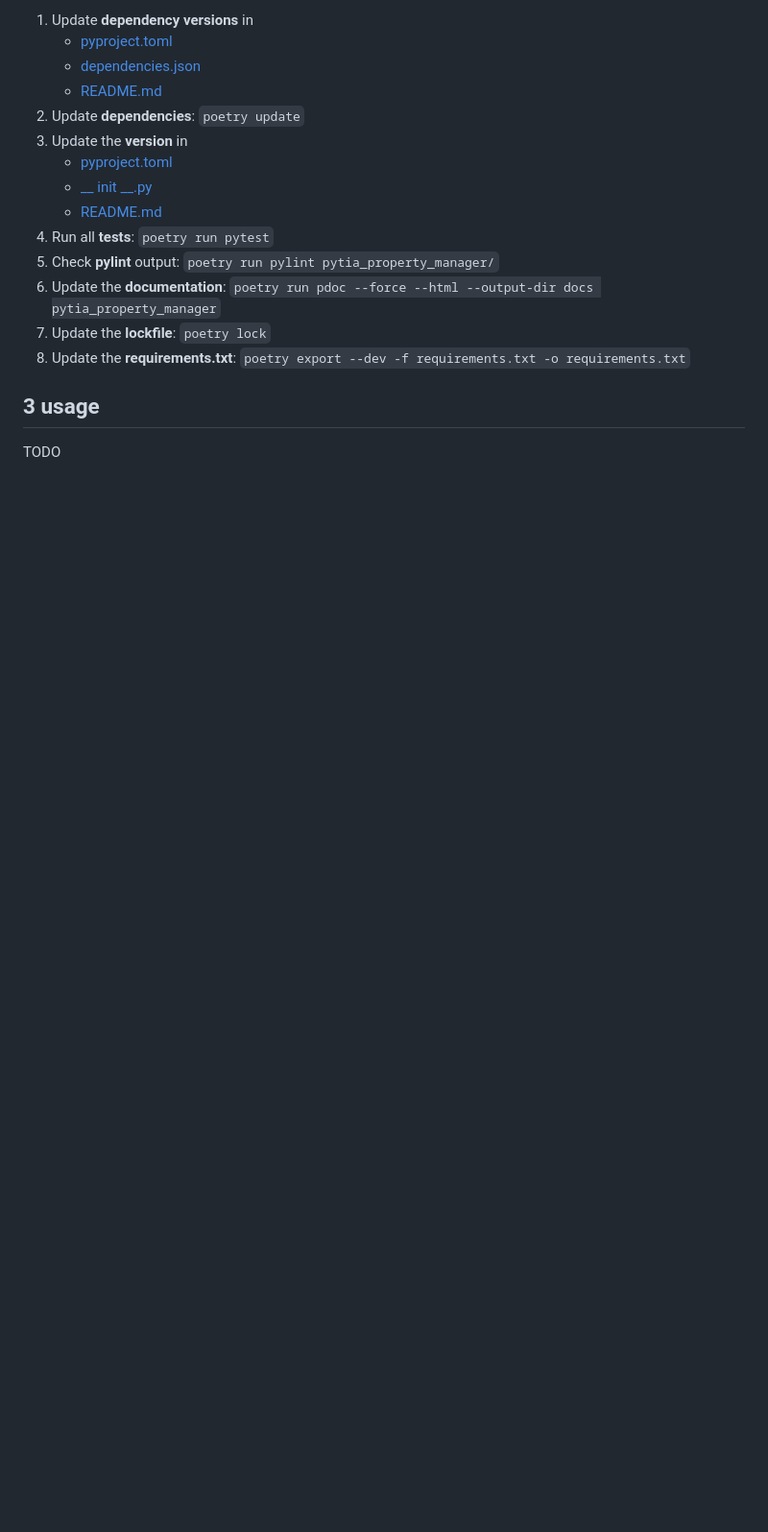
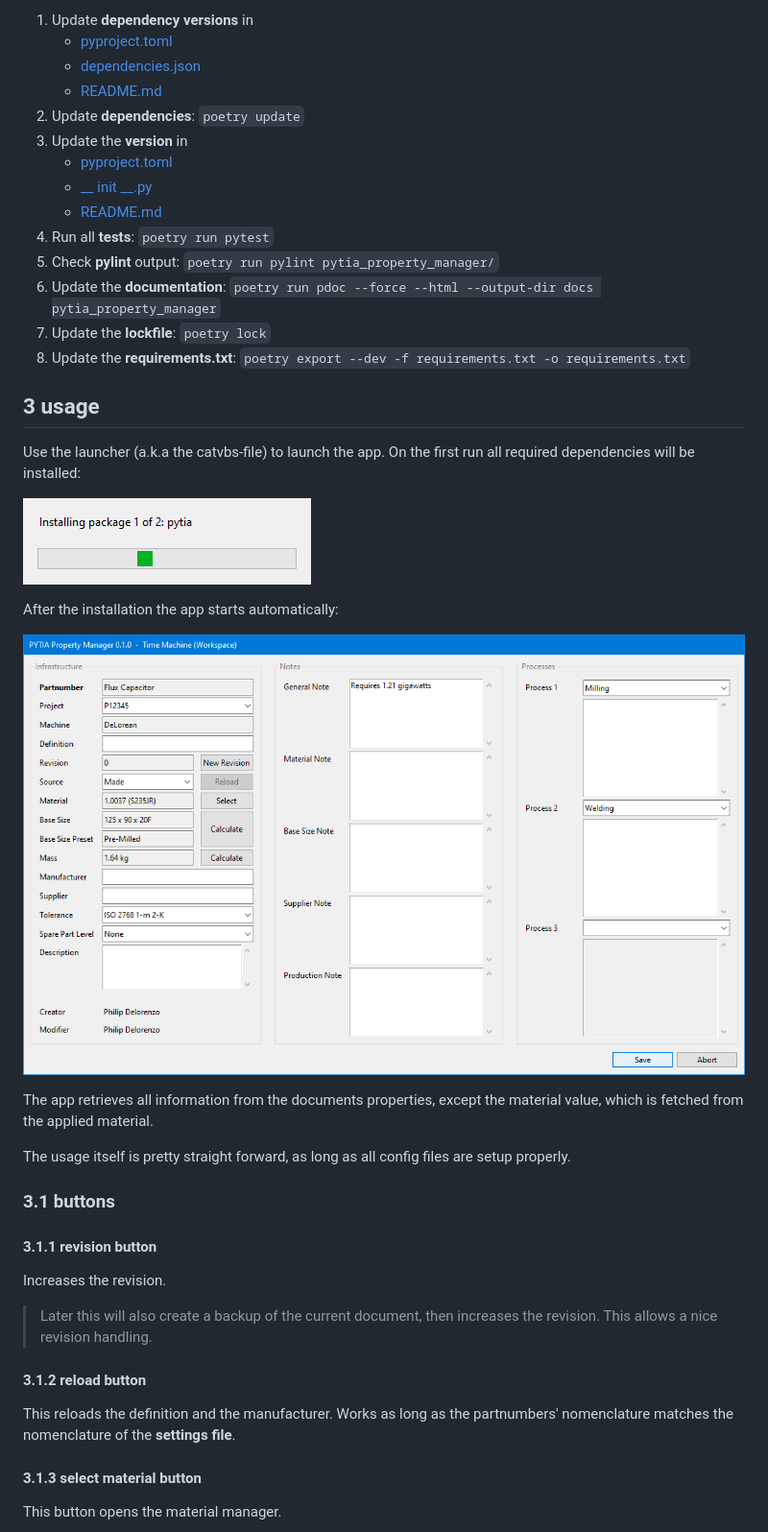
Before and after one commit to deloarts/pytia-property-manager, a Markdown page: README.md, the part around the change printed below. Shown: that part at 96% size. Rendered like a GitHub page; pictures changed too: assets/images/app.png (added), assets/images/installer.png (added); blank space fills up the shorter version.

Commit message:
Add usage documentation

```diff
--- a/README.md
+++ b/README.md
@@ -164,4 +164,31 @@ On a new revision, do the following:
 
 ## 3 usage
 
-TODO
+Use the launcher (a.k.a the catvbs-file) to launch the app. On the first run all required dependencies will be installed:
+
+![Installer](assets/images/installer.png)
+
+After the installation the app starts automatically:
+
+![App](assets/images/app.png)
+
+The app retrieves all information from the documents properties, except the material value, which is fetched from the applied material.
+
+The usage itself is pretty straight forward, as long as all config files are setup properly.
+
+### 3.1 buttons
+
+#### 3.1.1 revision button
+
+Increases the revision.
+
+> Later this will also create a backup of the current document, then increases the revision. This allows a nice revision handling.
+
+#### 3.1.2 reload button
+
+This reloads the definition and the manufacturer. Works as long as the partnumbers' nomenclature matches the nomenclature of the **settings file**.
+
+#### 3.1.3 select material button
+
+This button opens the material manager.
+
```
Also changed, not shown: other parts of README.md (+25 -0 lines), assets/images/material_catalog.png (added), assets/images/material_manager.png (added).
